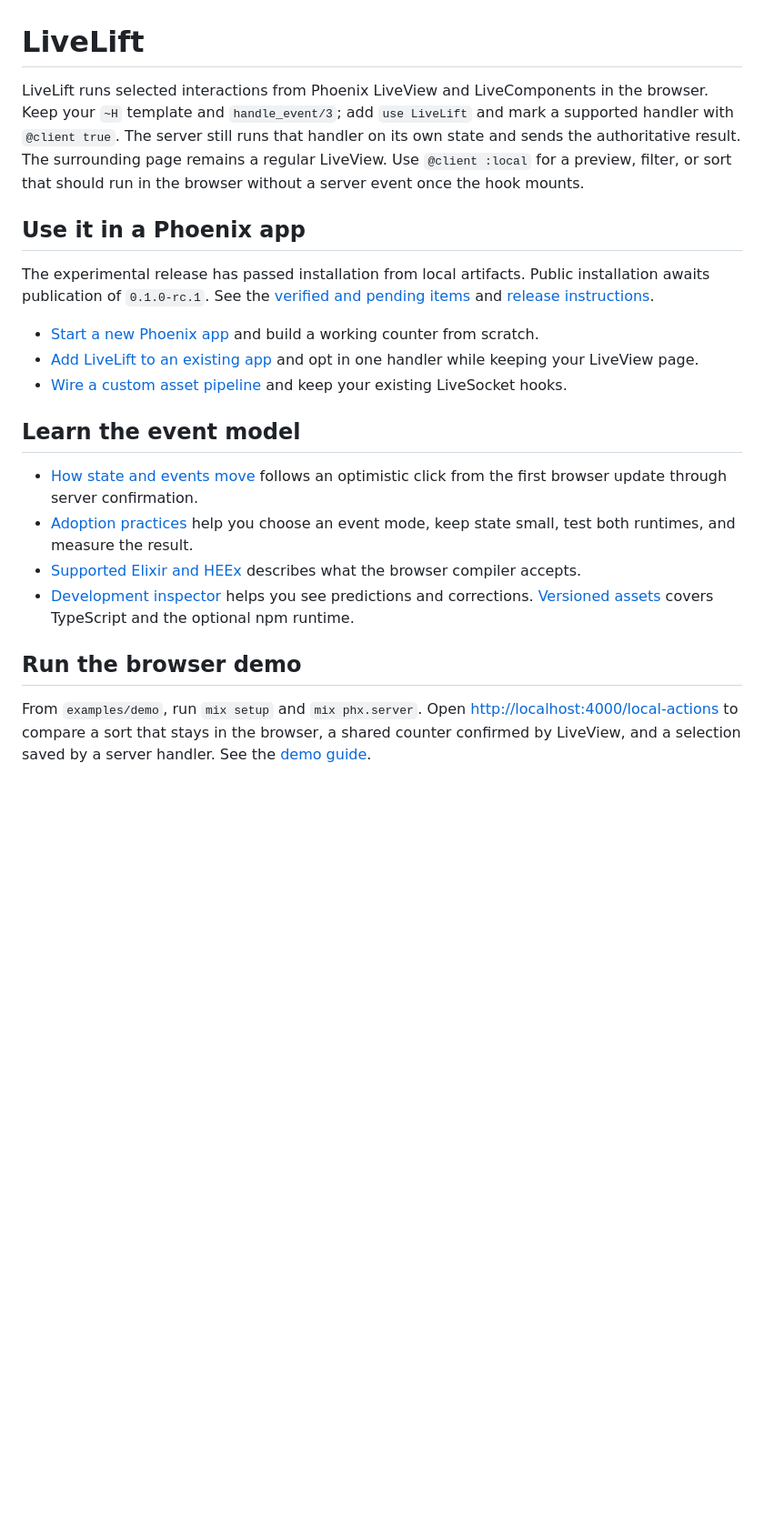
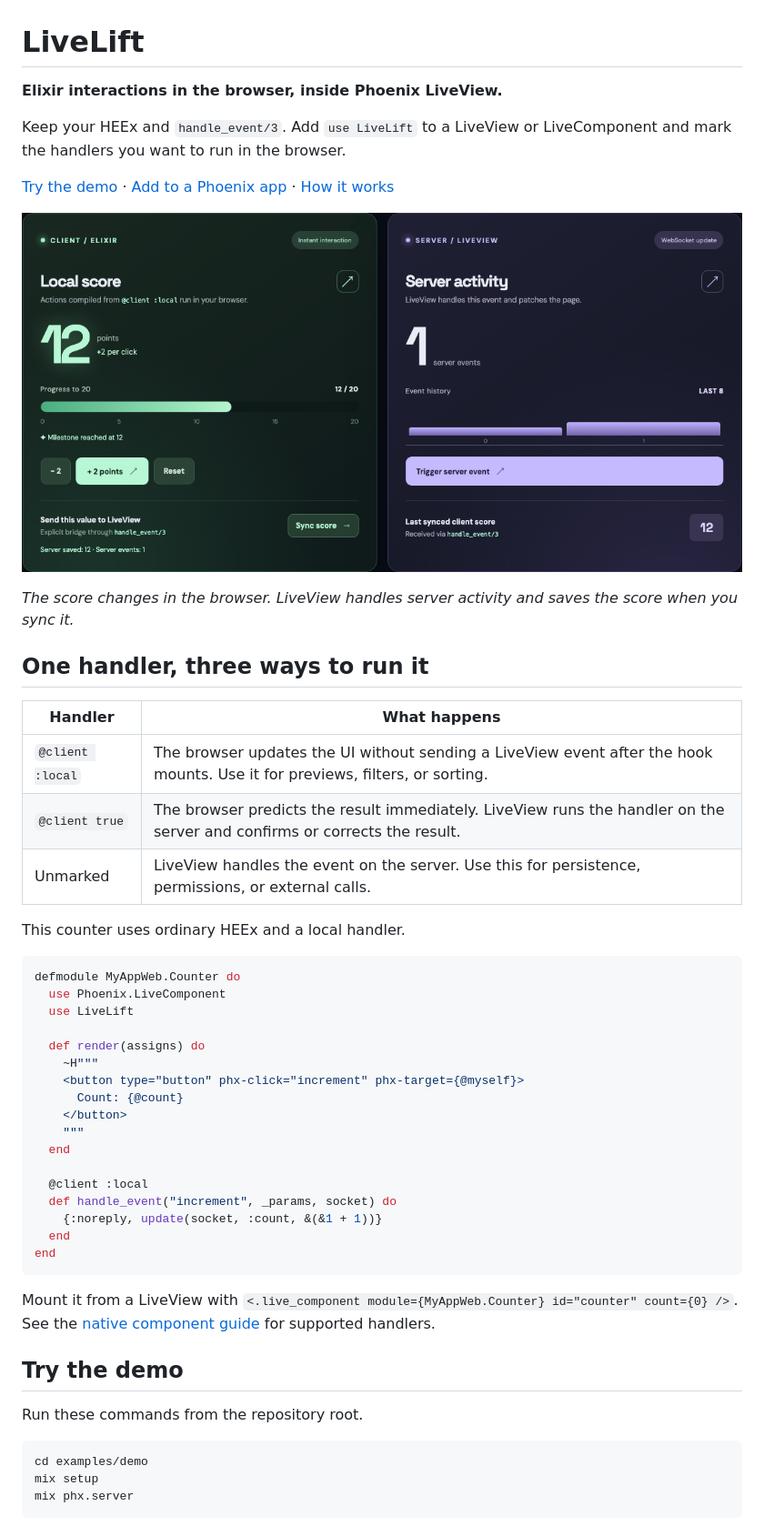
Before and after one commit to Manuel1471/LiveLift, a Markdown page: README.md, the part around one of its changes. Shown at 91% size. Drawn GitHub-style; pictures changed too: docs/images/livelift-demo.png (added); blank space fills up the shorter version.

Commit message:
docs: redesign the LiveLift README around the browser demo
Why: readers need to see the project and understand the opt-in before opening the full guides.

What: add a real demo capture, a runnable native counter, the three event modes and direct adoption paths.

Evidence: compiled the README example, verified the screenshot and links in HexDocs, checked the mobile viewport, and inspected an unpacked Hex package.

````diff
--- a/README.md
+++ b/README.md
@@ -1,41 +1,57 @@
 # LiveLift
 
-LiveLift runs selected interactions from Phoenix LiveView and LiveComponents in the browser. Keep
-your `~H` template and `handle_event/3`; add `use LiveLift` and mark a supported
-handler with `@client true`. The server still runs that handler on its own state
-and sends the authoritative result. The surrounding page remains a regular
-LiveView. Use `@client :local` for a preview, filter, or sort that should run
-in the browser without a server event once the hook mounts.
+**Elixir interactions in the browser, inside Phoenix LiveView.**
 
-## Use it in a Phoenix app
+Keep your HEEx and `handle_event/3`. Add `use LiveLift` to a LiveView or
+LiveComponent and mark the handlers you want to run in the browser.
 
-The experimental release has passed installation from local artifacts.
-Public installation awaits publication of `0.1.0-rc.1`. See the
-[verified and pending items](docs/production-readiness.md) and
-[release instructions](https://github.com/Manuel1471/LiveLift/blob/main/docs/release.md).
+[Try the demo](#try-the-demo) · [Add to a Phoenix app](#add-livelift-to-a-phoenix-app) · [How it works](docs/sync.md)
 
-- [Start a new Phoenix app](docs/phoenix-integration.md#start-a-new-phoenix-app)
-  and build a working counter from scratch.
-- [Add LiveLift to an existing app](docs/phoenix-integration.md#adopt-livelift-in-an-existing-phoenix-app)
-  and opt in one handler while keeping your LiveView page.
-- [Wire a custom asset pipeline](docs/phoenix-integration.md#manual-asset-integration)
-  and keep your existing LiveSocket hooks.
+![LiveLift demo showing a local score of 12, one LiveView server event, and a saved score of 12](docs/images/livelift-demo.png)
 
-## Learn the event model
+*The score changes in the browser. LiveView handles server activity and saves the score when you sync it.*
 
-- [How state and events move](docs/sync.md) follows an optimistic click
-  from the first browser update through server confirmation.
-- [Adoption practices](docs/best-practices.md) help you choose an event mode,
-  keep state small, test both runtimes, and measure the result.
-- [Supported Elixir and HEEx](docs/language.md) describes what the browser
-  compiler accepts.
-- [Development inspector](docs/state-inspector.md) helps you see predictions
-  and corrections. [Versioned assets](docs/versioned-assets.md) covers
-  TypeScript and the optional npm runtime.
+## One handler, three ways to run it
 
-## Run the browser demo
+| Handler | What happens |
+| --- | --- |
+| `@client :local` | The browser updates the UI without sending a LiveView event after the hook mounts. Use it for previews, filters, or sorting. |
+| `@client true` | The browser predicts the result immediately. LiveView runs the handler on the server and confirms or corrects the result. |
+| Unmarked | LiveView handles the event on the server. Use this for persistence, permissions, or external calls. |
 
-From `examples/demo`, run `mix setup` and `mix phx.server`. Open
-<http://localhost:4000/local-actions> to compare a sort that stays in the
-browser, a shared counter confirmed by LiveView, and a selection saved by
-a server handler. See the [demo guide](https://github.com/Manuel1471/LiveLift/blob/main/examples/demo/README.md).
+This counter uses ordinary HEEx and a local handler.
+
+```elixir
+defmodule MyAppWeb.Counter do
+  use Phoenix.LiveComponent
+  use LiveLift
+
+  def render(assigns) do
+    ~H"""
+    <button type="button" phx-click="increment" phx-target={@myself}>
+      Count: {@count}
+    </button>
+    """
+  end
+
+  @client :local
+  def handle_event("increment", _params, socket) do
+    {:noreply, update(socket, :count, &(&1 + 1))}
+  end
+end
+```
+
+Mount it from a LiveView with
+`<.live_component module={MyAppWeb.Counter} id="counter" count={0} />`.
+See the [native component guide](docs/native-livecomponent.md) for supported handlers.
+
+## Try the demo
+
+Run these commands from the repository root.
+
+```sh
+cd examples/demo
+mix setup
+mix phx.server
+```
+
````
Also changed, not shown: other parts of README.md (+28 -7 lines), 1 other file.
